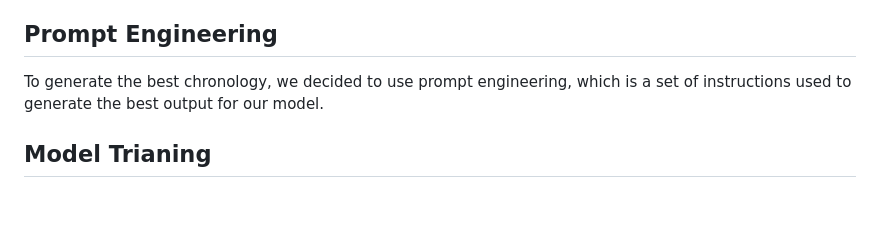
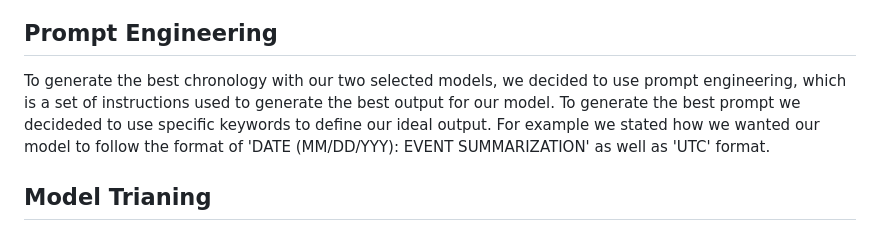
Before and after one commit to YomnaElmousalami/legalduel-1b-ai-studio_btt, a Markdown page: README.md, the part around the change. Drawn GitHub-style; blank space fills up the shorter version.

```diff
--- a/README.md
+++ b/README.md
@@ -50,7 +50,7 @@ We selected two candidate models to explore which one produced the best chronolo
 - gpt-4o-2024-08-06: We selected this model because of its increased accuracy of generating the best responses, despite the cost of training being high.
 
 ## Prompt Engineering
-To generate the best chronology, we decided to use prompt engineering, which is a set of instructions used to generate the best output for our model.
+To generate the best chronology with our two selected models, we decided to use prompt engineering, which is a set of instructions used to generate the best output for our model. To generate the best prompt we decideded to use specific keywords to define our ideal output. For example we stated how we wanted our model to follow the format of 'DATE (MM/DD/YYY): EVENT SUMMARIZATION' as well as 'UTC' format.
 
 ## Model Trianing
 We decided to train our model with the OpenAI Dashboard. We created 10 training examples in training1.jsonl using the OpenAI Chat Completions API endpoint input prompt. The purpose of a chat completeions input prompt is to generate an output of a chronology, in text, based on specific parameters. Here is an example of a chat completions input prompt:
```
